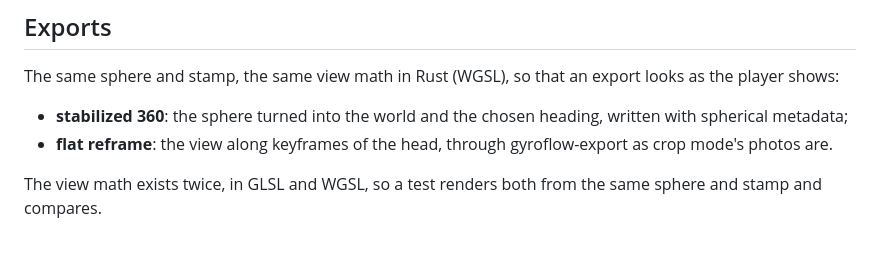
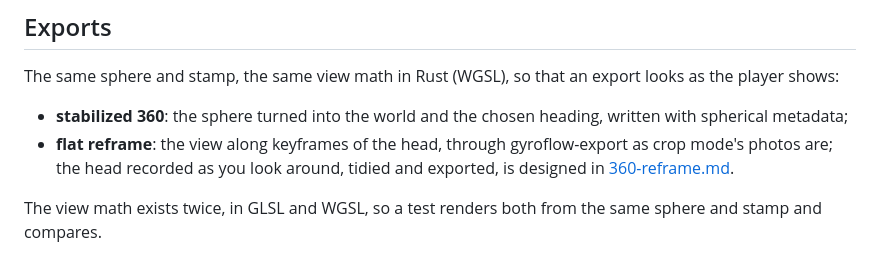
Before and after one commit to anton-belkin/ActionFootagePlayer, a Markdown page: docs/360-cameras.md, the part around the change. Rendered like a GitHub page.

```diff
--- a/docs/360-cameras.md
+++ b/docs/360-cameras.md
@@ -224,7 +224,8 @@ as level and fixed, and only the head turns. This is the first step to build: it
 The same sphere and stamp, the same view math in Rust (WGSL), so that an export looks as the player shows:
 
 - **stabilized 360**: the sphere turned into the world and the chosen heading, written with spherical metadata;
-- **flat reframe**: the view along keyframes of the head, through gyroflow-export as crop mode's photos are.
+- **flat reframe**: the view along keyframes of the head, through gyroflow-export as crop mode's photos are; the head
+  recorded as you look around, tidied and exported, is designed in [360-reframe.md](360-reframe.md).
 
 The view math exists twice, in GLSL and WGSL, so a test renders both from the same sphere and stamp and compares.
 
```
Also changed, not shown: README.md (+1 -0 lines), docs/360-reframe.md (added, +322 -0 lines).
